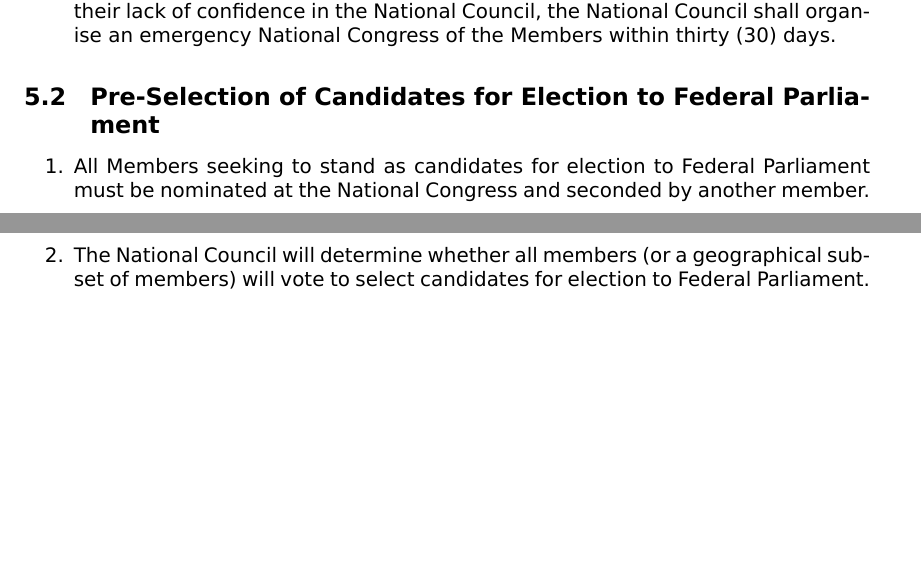
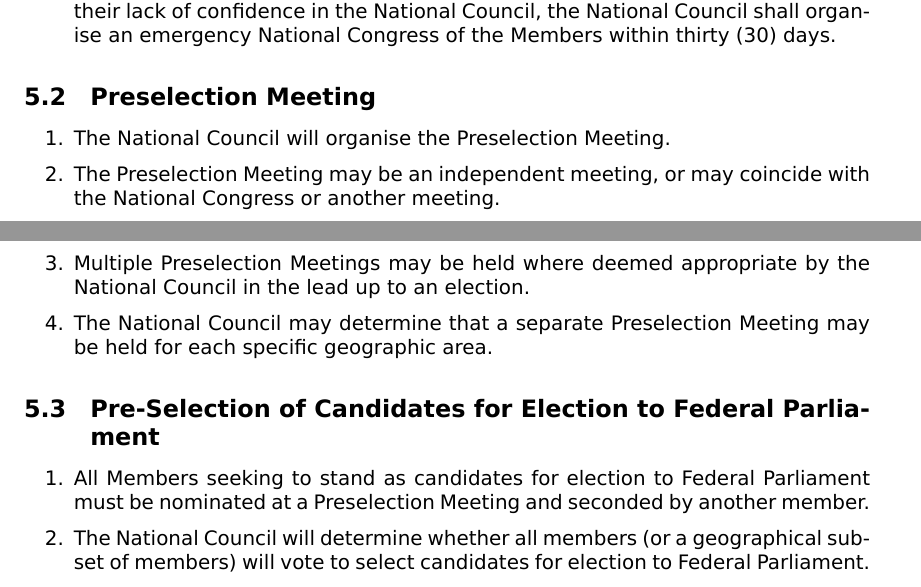
Before and after one commit to ppau/documents, a LaTeX document (constitution.tex): two parts of pages 7 and 8 of 13, joined at a grey line, cut so that both start at the same text, the shorter picture padded with empty space. Compiled offline with XeLaTeX.

Commit message:
Pirate Congress 2013 - CAP-4

```diff
--- a/constitution.tex
+++ b/constitution.tex
@@ -191,10 +191,19 @@ The Pirate Party Australia firmly holds belief in democracy, and rejects any use
 \item If at least 25\% of the members petition the National Council in writing expressing their lack of confidence in the National Council, the National Council shall organise an emergency National Congress of the Members within thirty (30) days.
 \end{enumerate}
 
+\subsection{Preselection Meeting}
+
+\begin{enumerate}
+\item The National Council will organise the Preselection Meeting.
+\item The Preselection Meeting may be an independent meeting, or may coincide with the National Congress or another meeting.
+\item Multiple Preselection Meetings may be held where deemed appropriate by the National Council in the lead up to an election.
+\item The National Council may determine that a separate Preselection Meeting may be held for each specific geographic area.
+\end{enumerate}
+
 \subsection{Pre-Selection of Candidates for Election to Federal Parliament}
 
 \begin{enumerate}
-\item All Members seeking to stand as candidates for election to Federal Parliament must be nominated at the National Congress and seconded by another member.
+\item All Members seeking to stand as candidates for election to Federal Parliament must be nominated at a Preselection Meeting and seconded by another member.
 \item The National Council will determine whether all members (or a geographical sub-set of members) will vote to select candidates for election to Federal Parliament.
 \item All members seeking to stand as candidates must submit to the National Congress a detailed and truthful statement as to their suitability for election.
 \item The National Council may establish procedures for the vetting of candidates backgrounds and must publish these procedures to the Membership.
```
